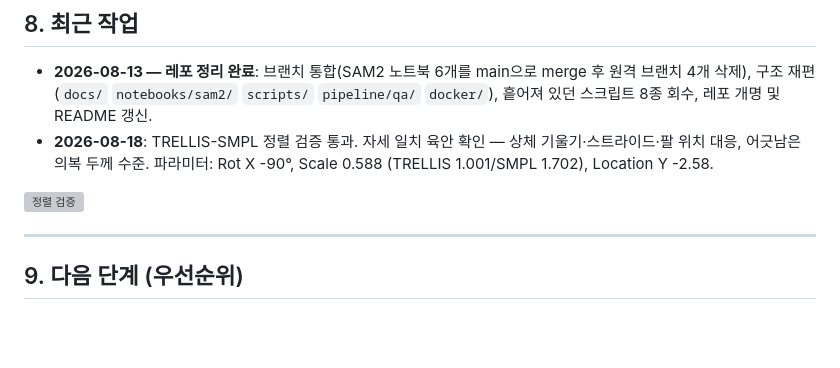
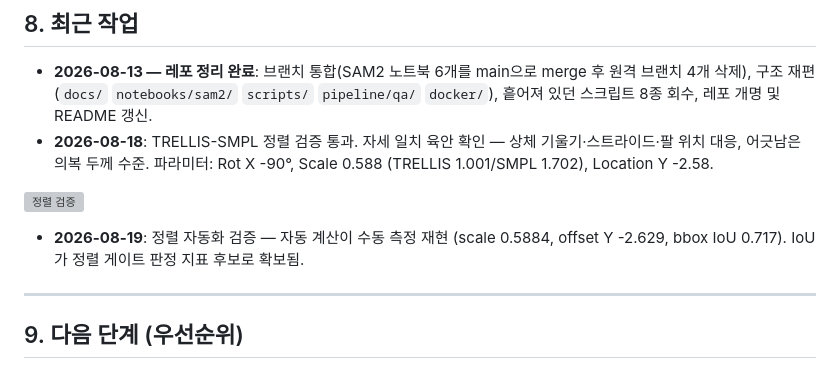
Before and after one commit to chaeee01/Video2UnityAvatar-Pipeline, a Markdown page: docs/PROJECT_STATUS.md, the part around the change. GitHub-like rendering; blank space fills up the shorter version; grey boxes are pictures that could not be loaded.

Commit message:
docs: 정렬 자동화 검증 결과 기록
Co-Authored-By: Claude Opus 5 (1M context) <noreply@anthropic.com>

```diff
--- a/docs/PROJECT_STATUS.md
+++ b/docs/PROJECT_STATUS.md
@@ -168,6 +168,8 @@ WHAM betas(체형) + 키프레임 pose(자세) → 그 좀비와 같은 자세·
 
 ![정렬 검증](assets/align_check_frame.png)
 
+- **2026-08-19**: 정렬 자동화 검증 — 자동 계산이 수동 측정 재현 (scale 0.5884, offset Y -2.629, bbox IoU 0.717). IoU가 정렬 게이트 판정 지표 후보로 확보됨.
+
 ---
 
 ## 9. 다음 단계 (우선순위)
```
